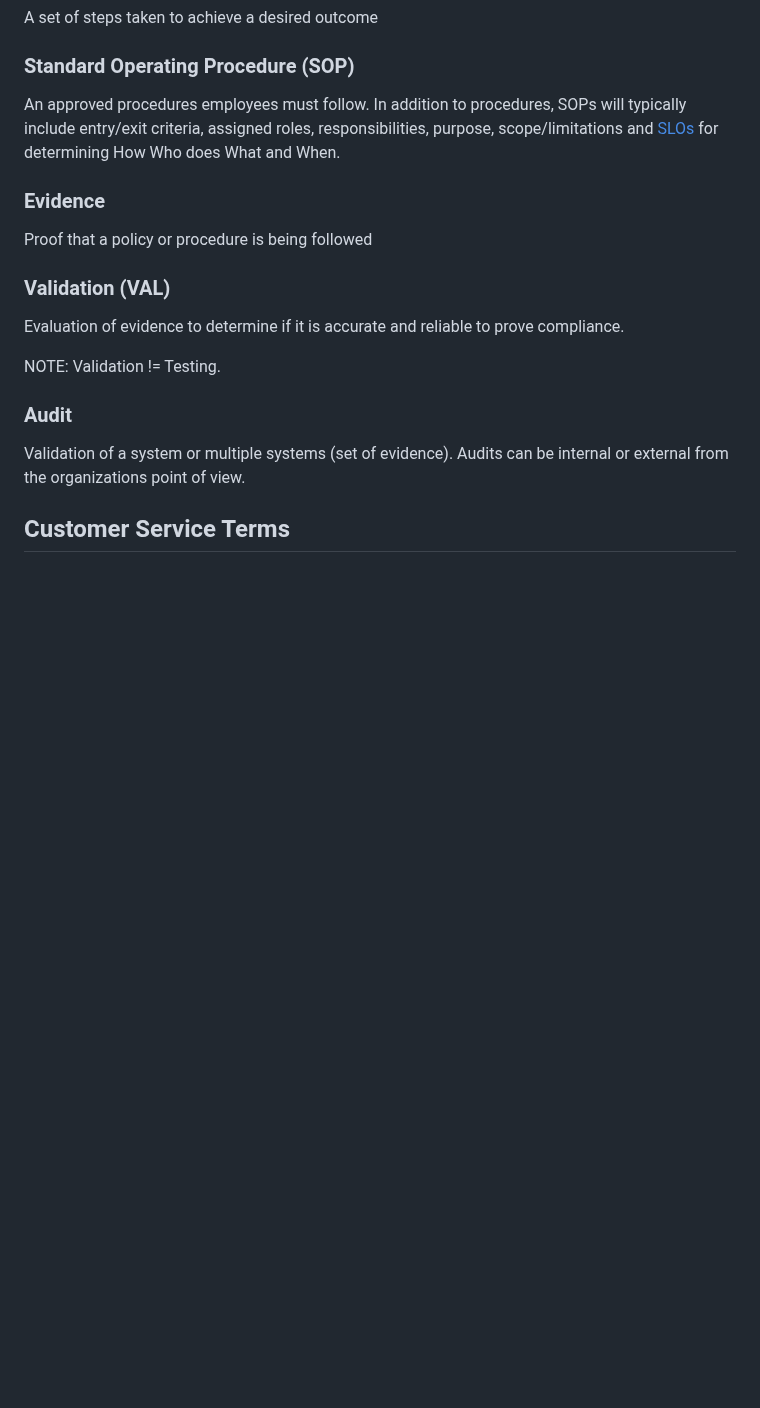
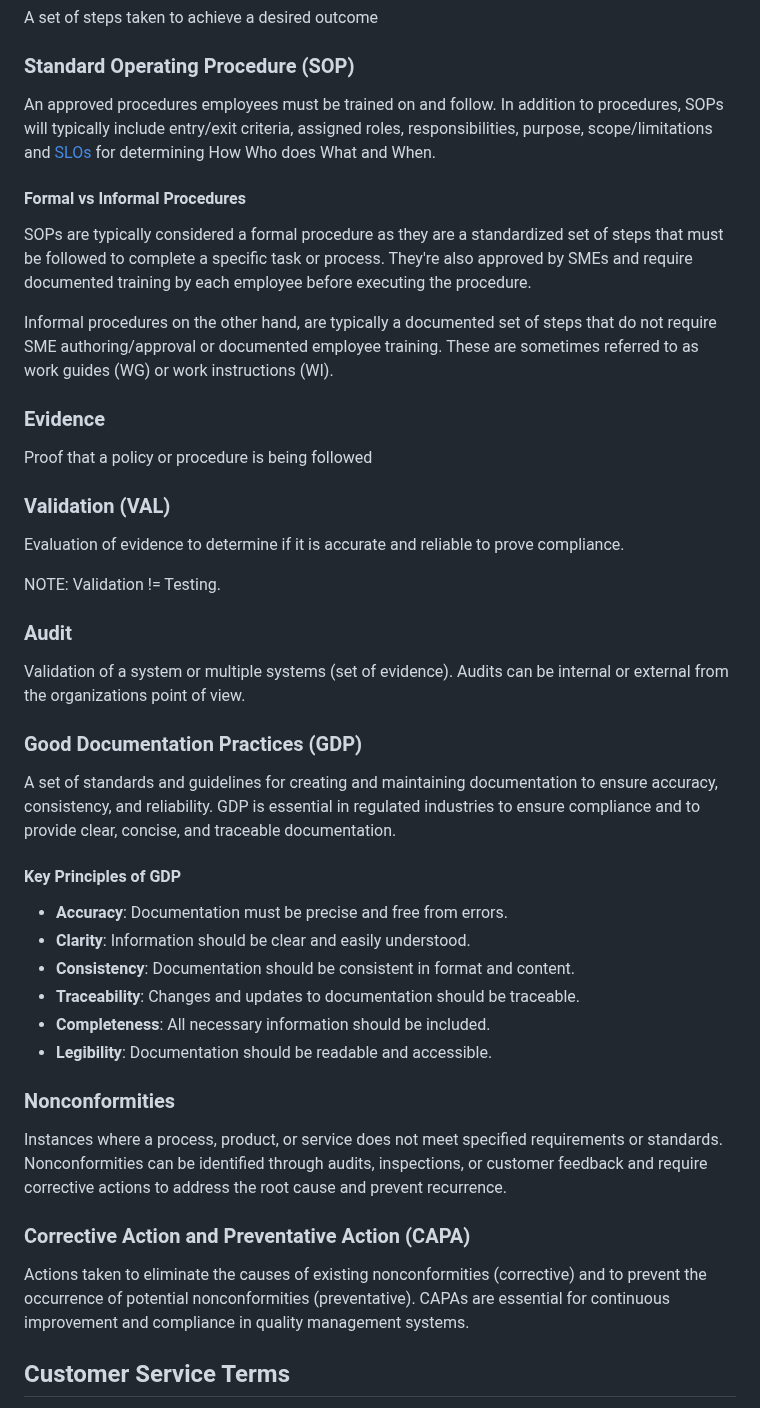
Before and after one commit to Neosofia/corporate, a Markdown page: website/qms/glossary.md, the part around the change. GitHub-like rendering; blank space fills up the shorter version.

```diff
--- a/website/qms/glossary.md
+++ b/website/qms/glossary.md
@@ -100,7 +100,15 @@ A set of steps taken to achieve a desired outcome
 
 ### Standard Operating Procedure (SOP)
 
-An approved procedures employees must follow. In addition to procedures, SOPs will typically include entry/exit criteria, assigned roles, responsibilities, purpose, scope/limitations and [SLOs](#service-level-objective-slo) for determining How Who does What and When.
+An approved procedures employees must be trained on and follow. In addition to procedures, SOPs will typically include entry/exit criteria, assigned roles, responsibilities, purpose, scope/limitations and [SLOs](#service-level-objective-slo) for determining How Who does What and When.
+
+
+#### Formal vs Informal Procedures
+
+SOPs are typically considered a formal procedure as they are a standardized set of steps that must be followed to complete a specific task or process. They're also approved by SMEs and require documented training by each employee before executing the procedure.
+
+Informal procedures on the other hand, are typically a documented set of steps that do not require SME authoring/approval or documented employee training. These are sometimes referred to as work guides (WG) or work instructions (WI).
+
 
 ### Evidence
 
@@ -115,6 +123,28 @@ NOTE: Validation != Testing.
 ### Audit
 
 Validation of a system or multiple systems (set of evidence). Audits can be internal or external from the organizations point of view.
+
+
+### Good Documentation Practices (GDP)
+
+A set of standards and guidelines for creating and maintaining documentation to ensure accuracy, consistency, and reliability. GDP is essential in regulated industries to ensure compliance and to provide clear, concise, and traceable documentation.
+
+#### Key Principles of GDP
+
+* **Accuracy**: Documentation must be precise and free from errors.
+* **Clarity**: Information should be clear and easily understood.
+* **Consistency**: Documentation should be consistent in format and content.
+* **Traceability**: Changes and updates to documentation should be traceable.
+* **Completeness**: All necessary information should be included.
+* **Legibility**: Documentation should be readable and accessible.
+
+### Nonconformities
+
+Instances where a process, product, or service does not meet specified requirements or standards. Nonconformities can be identified through audits, inspections, or customer feedback and require corrective actions to address the root cause and prevent recurrence.
+
+### Corrective Action and Preventative Action (CAPA)
+
+Actions taken to eliminate the causes of existing nonconformities (corrective) and to prevent the occurrence of potential nonconformities (preventative). CAPAs are essential for continuous improvement and compliance in quality management systems.
 
 ## Customer Service Terms
 
```
Also changed, not shown: website/qms/readme.md (added, +76 -0 lines).
